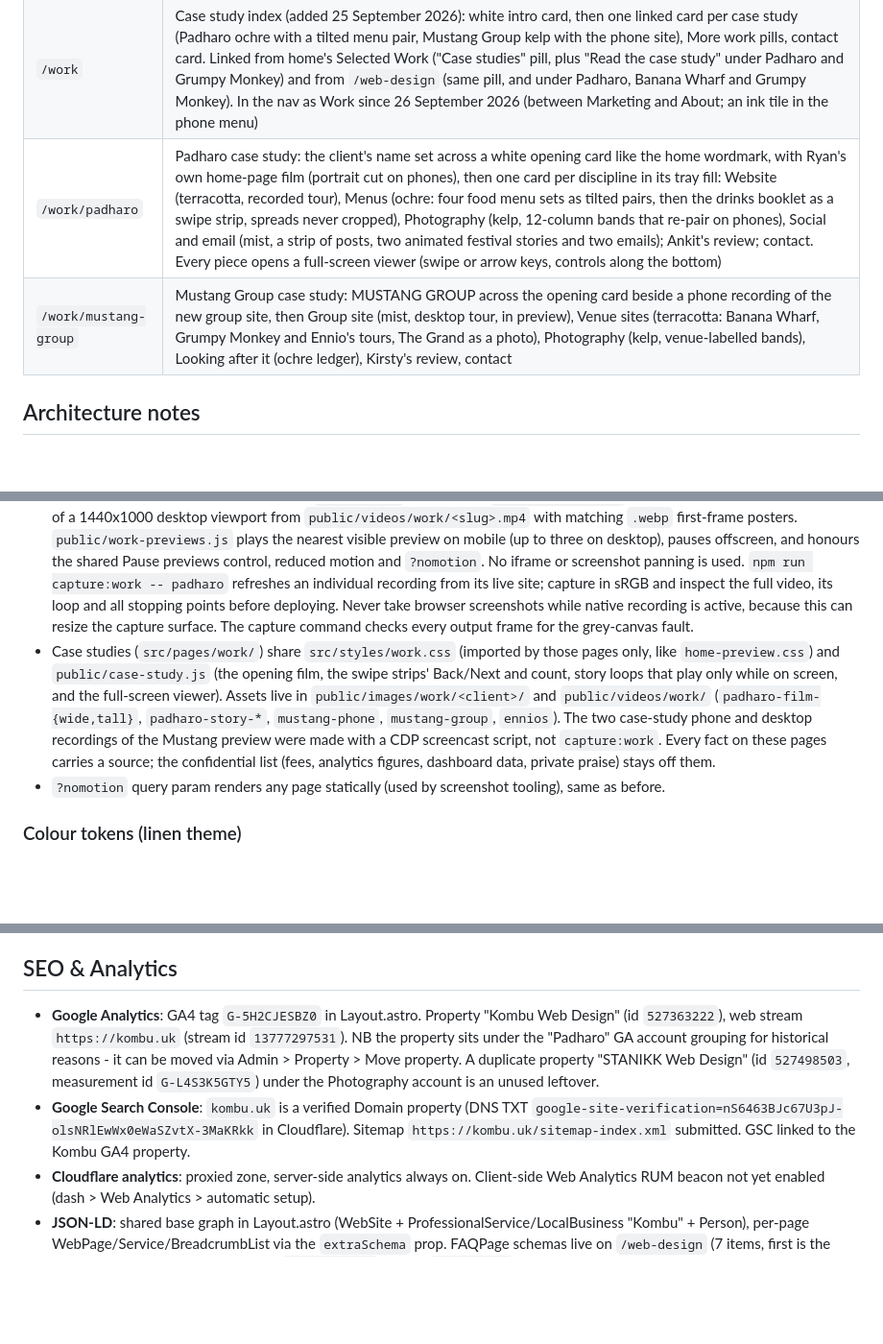
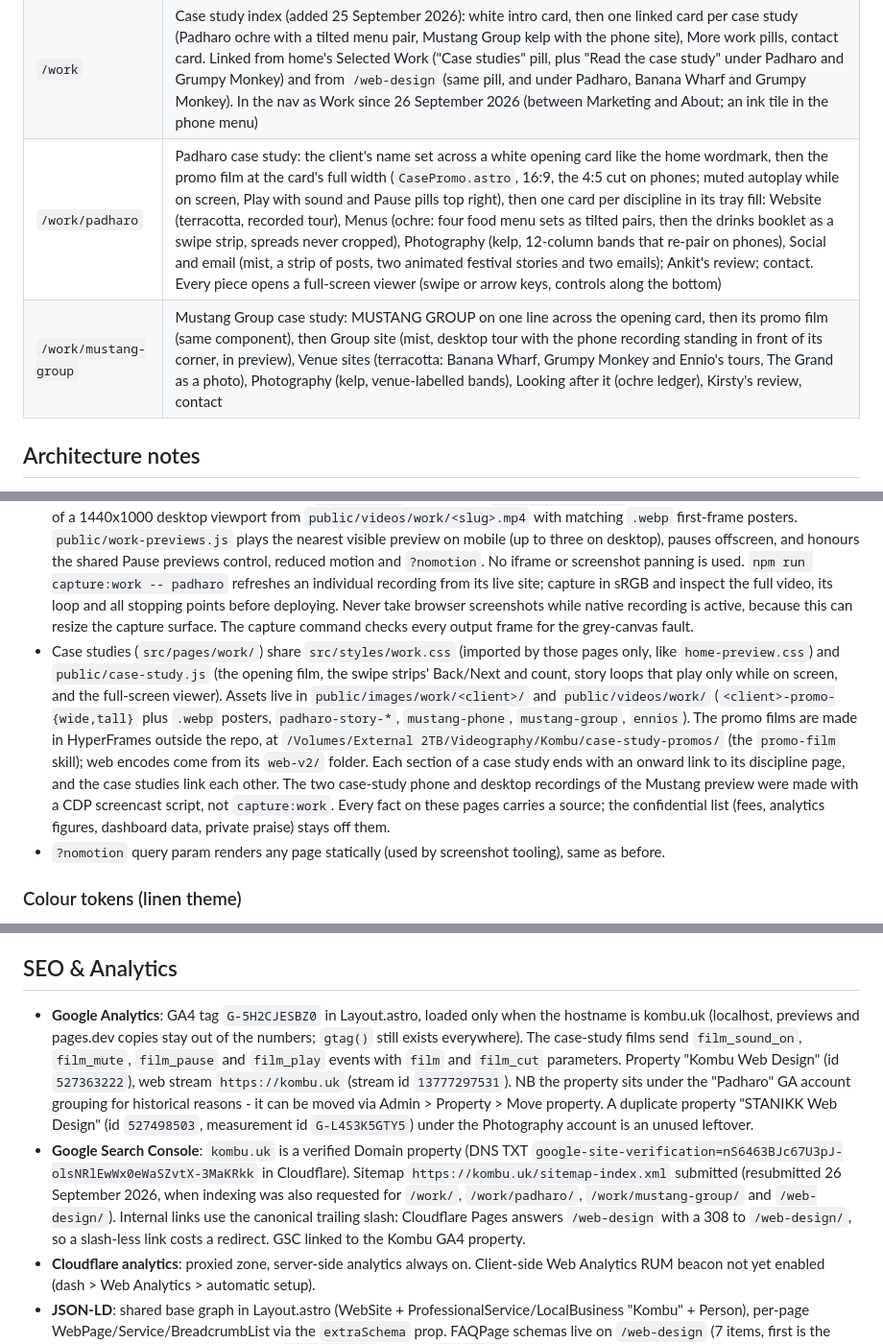
Before and after one commit to reyewon/stanikk-web-design, a Markdown page: CLAUDE.md, 3 parts joined by grey strips. Shown at 96% size. Drawn GitHub-style; blank space fills up the shorter version.

Commit message:
CLAUDE.md: the case study films, the new asset names, GA gating and the Search Console resubmission
Co-Authored-By: Claude Opus 5.5 <noreply@anthropic.com>

```diff
--- a/CLAUDE.md
+++ b/CLAUDE.md
@@ -25,8 +25,8 @@ Strategic and visual design are documented for agent reference: `PRODUCT.md` (v4
 | `/404` | Not-found page (`dist/404.html`, which Cloudflare Pages serves with a real 404 status): plain outlined card, heading, two lines, the four compartments as filled tiles, Back to the start and WhatsApp pills; `noindex` via the Layout prop. Without it Pages served the home page with a 200 for every unknown URL |
 | `/about` | Terracotta portrait card (cutout tucked under the card edge, h1 + lede + fact chips), the bio in its own section, one-trusted-route ledger, onward pills to the four disciplines, clients marquee, contact card |
 | `/work` | Case study index (added 25 September 2026): white intro card, then one linked card per case study (Padharo ochre with a tilted menu pair, Mustang Group kelp with the phone site), More work pills, contact card. Linked from home's Selected Work ("Case studies" pill, plus "Read the case study" under Padharo and Grumpy Monkey) and from `/web-design` (same pill, and under Padharo, Banana Wharf and Grumpy Monkey). In the nav as Work since 26 September 2026 (between Marketing and About; an ink tile in the phone menu) |
-| `/work/padharo` | Padharo case study: the client's name set across a white opening card like the home wordmark, with Ryan's own home-page film (portrait cut on phones), then one card per discipline in its tray fill: Website (terracotta, recorded tour), Menus (ochre: four food menu sets as tilted pairs, then the drinks booklet as a swipe strip, spreads never cropped), Photography (kelp, 12-column bands that re-pair on phones), Social and email (mist, a strip of posts, two animated festival stories and two emails); Ankit's review; contact. Every piece opens a full-screen viewer (swipe or arrow keys, controls along the bottom) |
-| `/work/mustang-group` | Mustang Group case study: MUSTANG GROUP across the opening card beside a phone recording of the new group site, then Group site (mist, desktop tour, in preview), Venue sites (terracotta: Banana Wharf, Grumpy Monkey and Ennio's tours, The Grand as a photo), Photography (kelp, venue-labelled bands), Looking after it (ochre ledger), Kirsty's review, contact |
+| `/work/padharo` | Padharo case study: the client's name set across a white opening card like the home wordmark, then the promo film at the card's full width (`CasePromo.astro`, 16:9, the 4:5 cut on phones; muted autoplay while on screen, Play with sound and Pause pills top right), then one card per discipline in its tray fill: Website (terracotta, recorded tour), Menus (ochre: four food menu sets as tilted pairs, then the drinks booklet as a swipe strip, spreads never cropped), Photography (kelp, 12-column bands that re-pair on phones), Social and email (mist, a strip of posts, two animated festival stories and two emails); Ankit's review; contact. Every piece opens a full-screen viewer (swipe or arrow keys, controls along the bottom) |
+| `/work/mustang-group` | Mustang Group case study: MUSTANG GROUP on one line across the opening card, then its promo film (same component), then Group site (mist, desktop tour with the phone recording standing in front of its corner, in preview), Venue sites (terracotta: Banana Wharf, Grumpy Monkey and Ennio's tours, The Grand as a photo), Photography (kelp, venue-labelled bands), Looking after it (ochre ledger), Kirsty's review, contact |
 
 ## Architecture notes
 - `src/layouts/Layout.astro`: the whole document. Head carries meta/OG/Twitter/geo/PWA/favicons and the JSON-LD base graph (WebSite + ProfessionalService/LocalBusiness + Person) merged with each page's `extraSchema` prop, same props interface as before (`title`, `description`, `canonical`, `ogImage*`, `ogType`, `extraSchema`); body carries every client script (Lenis bootstrap, the legacy pinned-intro sequence which is inert now that the home page has no `#intro`, mobile menu and lightbox) plus the service worker registration. `<slot name="head" />` lets a page add its own head content (the photography page uses it for the Google Places script). A noscript block forces the floating nav visible and collapses the pinned intro's scroll padding, mirroring what `.no-motion` already does, since without JS the nav would otherwise sit permanently at `opacity:0`.
@@ -34,7 +34,7 @@ Strategic and visual design are documented for agent reference: `PRODUCT.md` (v4
 - The quote calculator lives inline in `photography.astro` (no separate `QuoteCalculator.astro` component): same pricing logic as before (RACK 2h £275 / 4h £415 / 8h £690, takeaway x1.25, multi-day x0.9, local independent x0.8 only when a verified distance <=30mi and not London, travel bands £0/£40/£90/£150, London £80, round to £5). London text-detection only applies to postcode-shaped input; coordinates use the bounds check. Maps key is referrer-restricted to kombu.uk + localhost.
 - Shared interior-page components: `PageHead.astro` (the opening full-width fill card under the nav, h1 + lede + fact chip + two pills + an image or collage), `Ledger.astro` (ruled plain-label rows, not cards), `Faq.astro` (native `details`/`summary` accordion, no JS), `ContactCard.astro` (the ochre contact card, WhatsApp/call/email pills), `Marquee.astro` (clients marquee).
 - Portfolio/work cards: home shows three; `/web-design` shows eight. `WorkPreview.astro` renders 1080x750, 60fps recordings of a 1440x1000 desktop viewport from `public/videos/work/<slug>.mp4` with matching `.webp` first-frame posters. `public/work-previews.js` plays the nearest visible preview on mobile (up to three on desktop), pauses offscreen, and honours the shared Pause previews control, reduced motion and `?nomotion`. No iframe or screenshot panning is used. `npm run capture:work -- padharo` refreshes an individual recording from its live site; capture in sRGB and inspect the full video, its loop and all stopping points before deploying. Never take browser screenshots while native recording is active, because this can resize the capture surface. The capture command checks every output frame for the grey-canvas fault.
-- Case studies (`src/pages/work/`) share `src/styles/work.css` (imported by those pages only, like `home-preview.css`) and `public/case-study.js` (the opening film, the swipe strips' Back/Next and count, story loops that play only while on screen, and the full-screen viewer). Assets live in `public/images/work/<client>/` and `public/videos/work/` (`padharo-film-{wide,tall}`, `padharo-story-*`, `mustang-phone`, `mustang-group`, `ennios`). The two case-study phone and desktop recordings of the Mustang preview were made with a CDP screencast script, not `capture:work`. Every fact on these pages carries a source; the confidential list (fees, analytics figures, dashboard data, private praise) stays off them.
+- Case studies (`src/pages/work/`) share `src/styles/work.css` (imported by those pages only, like `home-preview.css`) and `public/case-study.js` (the opening film, the swipe strips' Back/Next and count, story loops that play only while on screen, and the full-screen viewer). Assets live in `public/images/work/<client>/` and `public/videos/work/` (`<client>-promo-{wide,tall}` plus `.webp` posters, `padharo-story-*`, `mustang-phone`, `mustang-group`, `ennios`). The promo films are made in HyperFrames outside the repo, at `/Volumes/External 2TB/Videography/Kombu/case-study-promos/` (the `promo-film` skill); web encodes come from its `web-v2/` folder. Each section of a case study ends with an onward link to its discipline page, and the case studies link each other. The two case-study phone and desktop recordings of the Mustang preview were made with a CDP screencast script, not `capture:work`. Every fact on these pages carries a source; the confidential list (fees, analytics figures, dashboard data, private praise) stays off them.
 - `?nomotion` query param renders any page statically (used by screenshot tooling), same as before.
 
 ### Colour tokens (linen theme)
@@ -72,8 +72,8 @@ npm run capture:work           # refresh recorded website previews (macOS Screen
 - **Cloudflare settings**: "Always Use HTTPS", SSL Full
 
 ## SEO & Analytics
-- **Google Analytics**: GA4 tag `G-5H2CJESBZ0` in Layout.astro. Property "Kombu Web Design" (id `527363222`), web stream `https://kombu.uk` (stream id `13777297531`). NB the property sits under the "Padharo" GA account grouping for historical reasons - it can be moved via Admin > Property > Move property. A duplicate property "STANIKK Web Design" (id `527498503`, measurement id `G-L4S3K5GTY5`) under the Photography account is an unused leftover.
-- **Google Search Console**: `kombu.uk` is a verified Domain property (DNS TXT `google-site-verification=nS6463BJc67U3pJ-olsNRlEwWx0eWaSZvtX-3MaKRkk` in Cloudflare). Sitemap `https://kombu.uk/sitemap-index.xml` submitted. GSC linked to the Kombu GA4 property.
+- **Google Analytics**: GA4 tag `G-5H2CJESBZ0` in Layout.astro, loaded only when the hostname is kombu.uk (localhost, previews and pages.dev copies stay out of the numbers; `gtag()` still exists everywhere). The case-study films send `film_sound_on`, `film_mute`, `film_pause` and `film_play` events with `film` and `film_cut` parameters. Property "Kombu Web Design" (id `527363222`), web stream `https://kombu.uk` (stream id `13777297531`). NB the property sits under the "Padharo" GA account grouping for historical reasons - it can be moved via Admin > Property > Move property. A duplicate property "STANIKK Web Design" (id `527498503`, measurement id `G-L4S3K5GTY5`) under the Photography account is an unused leftover.
+- **Google Search Console**: `kombu.uk` is a verified Domain property (DNS TXT `google-site-verification=nS6463BJc67U3pJ-olsNRlEwWx0eWaSZvtX-3MaKRkk` in Cloudflare). Sitemap `https://kombu.uk/sitemap-index.xml` submitted (resubmitted 26 September 2026, when indexing was also requested for `/work/`, `/work/padharo/`, `/work/mustang-group/` and `/web-design/`). Internal links use the canonical trailing slash: Cloudflare Pages answers `/web-design` with a 308 to `/web-design/`, so a slash-less link costs a redirect. GSC linked to the Kombu GA4 property.
 - **Cloudflare analytics**: proxied zone, server-side analytics always on. Client-side Web Analytics RUM beacon not yet enabled (dash > Web Analytics > automatic setup).
 - **JSON-LD**: shared base graph in Layout.astro (WebSite + ProfessionalService/LocalBusiness "Kombu" + Person), per-page WebPage/Service/BreadcrumbList via the `extraSchema` prop. FAQPage schemas live on `/web-design` (7 items, first is the "What is Kombu?" entity definition), `/photography` (3) and `/marketing` (3) - each **must mirror its page's visible FAQ items exactly** (they are generated from the same `faqs` array, so edit that array only). Service schemas carry `areaServed` Hampshire + United Kingdom and `hasOfferCatalog` with real prices. `aggregateRating` (5.0 from 4) and four `Review` nodes on the business entity appear only on pages with visible reviews (`hasReviews`): home, web design, about and marketing. `src/data/reviews.ts` supplies both the visible cards and schema. Ankit Vaghela’s Padharo review is an excerpt of the full Google review (the opening clause is dropped and the sentence starts with "I", Ryan's call on 11 September 2026), with a link to the full review. The four cards use a static two-column grid, stacking below 640px so readers control their pace. Google does not show stars for a business's own reviews, so these are for accuracy and answer engines.
 - **AEO/GEO**: `public/llms.txt` (entity, services, pages, pricing incl. renewals, clients) - update when pricing/clients change. `robots.txt` allows AI answer-engine bots.
```
